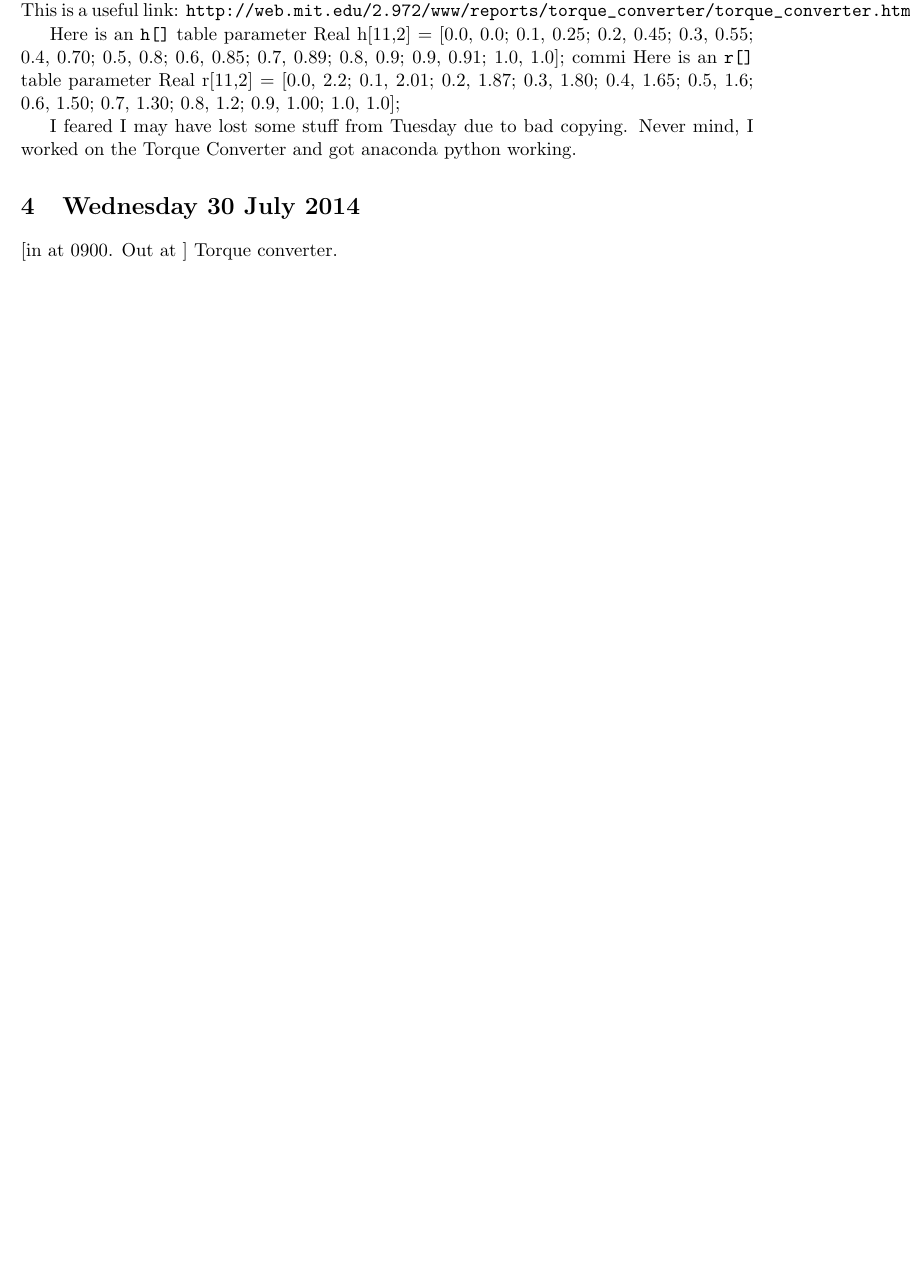
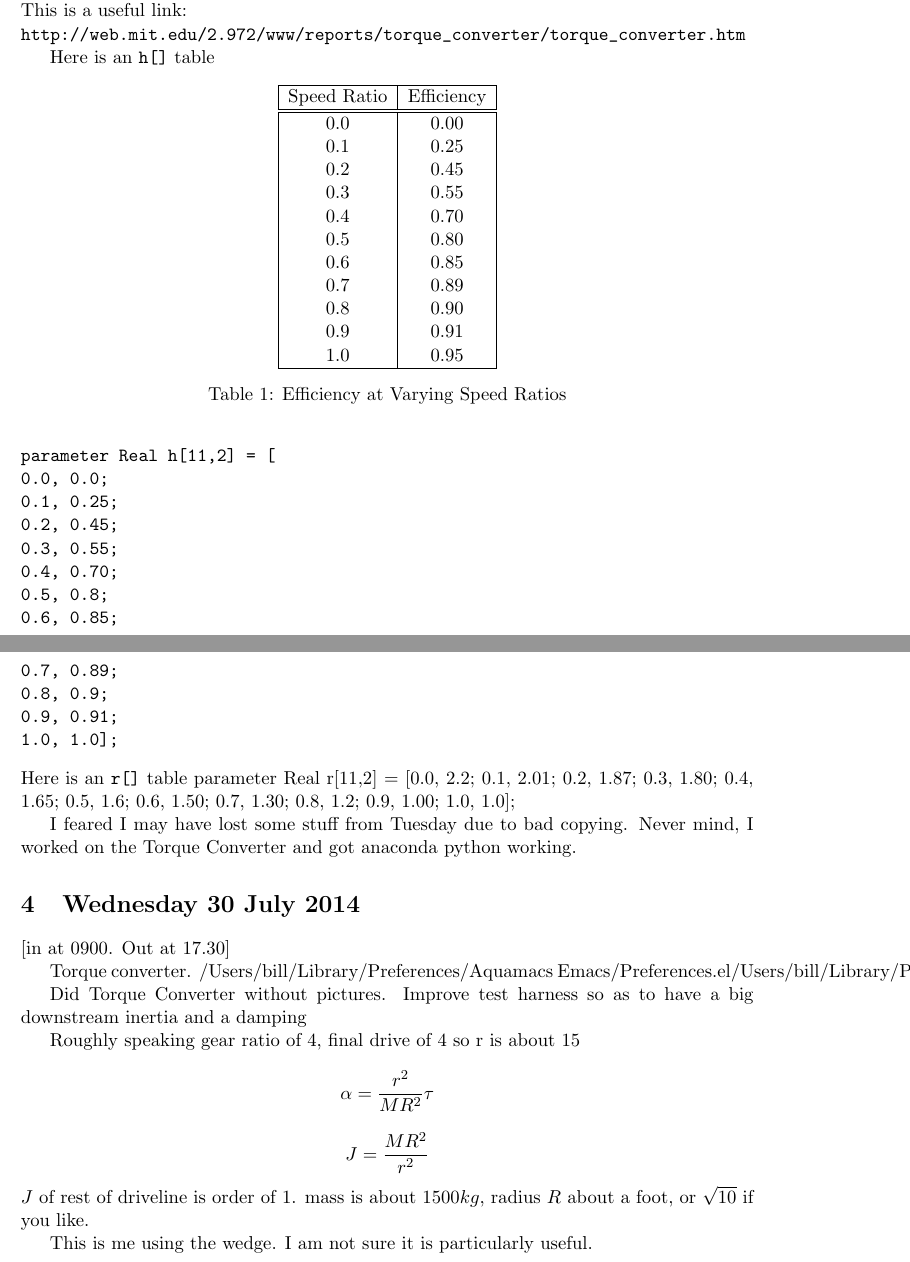
Before and after one commit to BillWeston/Log, a LaTeX document (BillsLog.tex): part of page 3 of 3 before the commit and two parts of pages 3 and 4 of 4 after it, the two joined at a grey line, cut so that both start at the same text, the shorter picture padded with empty space. Compiled offline with pdfLaTeX.

Commit message:
Another day

```diff
--- a/BillsLog.tex
+++ b/BillsLog.tex
@@ -105,12 +105,47 @@ Pump design constant (Sp) -0.001
 Turbine design constant (St) -0.00002
 Stator design constant (Ss) 0.002
 \end{verbatim}
-This is a useful link:
+This is a useful link:\\
 \verb+http://web.mit.edu/2.972/www/reports/torque_converter/torque_converter.htm+
 
 Here is an \verb+h[]+ table
-parameter Real h[11,2] = [0.0, 0.0; 0.1, 0.25; 0.2, 0.45; 0.3, 0.55; 0.4, 0.70; 0.5, 0.8; 0.6, 0.85; 0.7, 0.89; 0.8, 0.9; 0.9, 0.91; 1.0, 1.0];
-commi
+\begin{table}[h]
+  \centering
+  \begin{tabular}{| c | c |}
+\hline
+Speed Ratio & Efficiency \\
+\hline
+\hline
+0.0 &  0.00 \\
+0.1 &  0.25 \\
+0.2 &  0.45 \\
+0.3 &  0.55 \\
+0.4 &  0.70 \\
+0.5 &  0.80 \\
+0.6 &  0.85 \\
+0.7 &  0.89 \\
+0.8 &  0.90 \\
+0.9 &  0.91 \\
+1.0 &  0.95 \\
+\hline
+  \end{tabular}
+  \caption{Efficiency at Varying Speed Ratios}
+  \label{tab:efficiency}
+\end{table}
+\begin{verbatim}
+parameter Real h[11,2] = [
+0.0, 0.0;
+0.1, 0.25;
+0.2, 0.45;
+0.3, 0.55;
+0.4, 0.70;
+0.5, 0.8;
+0.6, 0.85;
+0.7, 0.89;
+0.8, 0.9;
+0.9, 0.91;
+1.0, 1.0];
+\end{verbatim}
 Here is an \verb+r[]+ table
 parameter Real r[11,2] = [0.0, 2.2; 0.1, 2.01; 0.2, 1.87; 0.3, 1.80; 0.4, 1.65; 0.5, 1.6; 0.6, 1.50; 0.7, 1.30; 0.8, 1.2; 0.9, 1.00; 1.0, 1.0];
 
@@ -119,7 +154,27 @@ Never mind, I worked on the Torque Converter and got anaconda python
 working.
 
 \section{Wednesday 30 July 2014}
-[in at 0900.  Out at ]
+[in at 0900.  Out at 17.30]
+
 Torque converter.
+/Users/bill/Library/Preferences/Aquamacs
+Emacs/Preferences.el/Users/bill/Library/Preferences/Aquamacs
+
+Did Torque Converter without pictures.
+Improve test harness so as to have a big downstream inertia and a
+damping
+
+Roughly speaking gear ratio of 4, final drive of 4 so r is about 15
+$$
+\alpha = {r^2\over MR^2} \tau
+$$
+$$
+J = {MR^2 \over r^2}
+$$
+$J$ of rest of driveline is order of 1.
+mass is about $1500kg$, radius $R$ about a foot, or $ \sqrt{10} $ if
+you like.
+
+This is me using the wedge.  I am not sure it is particularly useful.
 
 \end{document}
```
